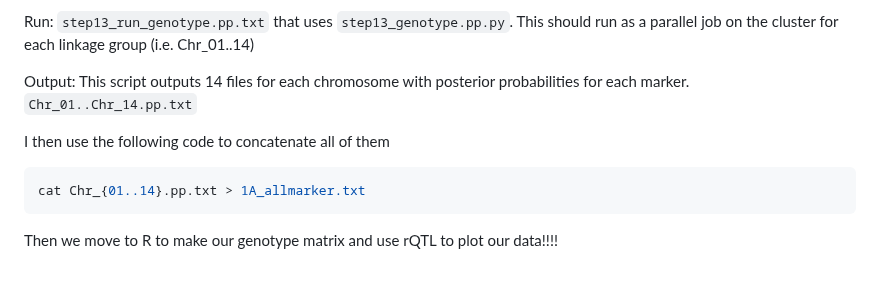
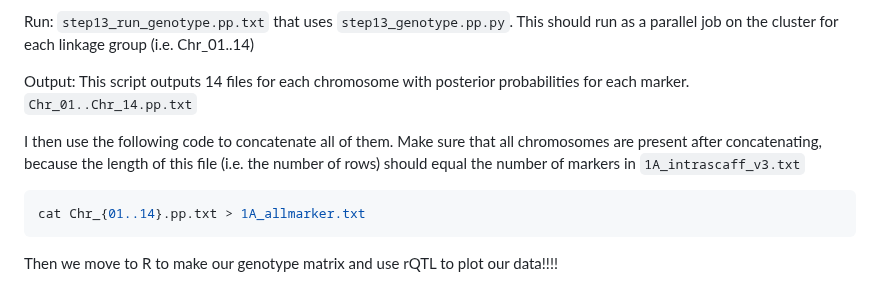
Before and after one commit to Hagar-Soliman/Segregation_Distortion_Mapping, a Markdown page: README.md, the part around the change. Drawn GitHub-style.

````diff
--- a/README.md
+++ b/README.md
@@ -302,7 +302,7 @@ Run: `step13_run_genotype.pp.txt` that uses `step13_genotype.pp.py`. This should
 
 Output: This script outputs 14 files for each chromosome with posterior probabilities for each marker. `Chr_01..Chr_14.pp.txt`
 
-I then use the following code to concatenate all of them
+I then use the following code to concatenate all of them. Make sure that all chromosomes are present after concatenating, because the length of this file (i.e. the number of rows) should equal the number of markers in `1A_intrascaff_v3.txt`
 ```bash
 cat Chr_{01..14}.pp.txt > 1A_allmarker.txt
 ```
````
